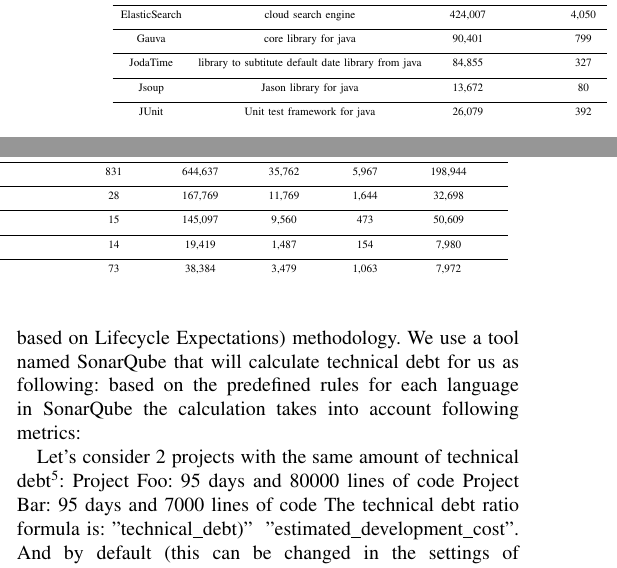
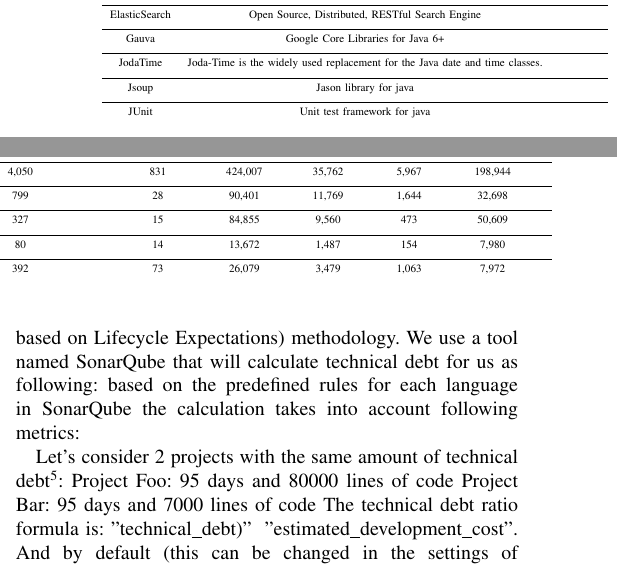
Before and after one commit to sshishe/js-evolution, a LaTeX paper (design_td.tex, which reads approach.tex): two parts of the columns of page 3 of 4, joined at a grey line, cut at the place of the change. Compiled offline with pdfLaTeX.

Commit message:
update table to make to more consistent

```diff
--- a/approach.tex
+++ b/approach.tex
@@ -111,24 +111,25 @@
 	\caption{Proposed experiment projects with preliminary results of most recent version of release in our dataset}
 	\begin{threeparttable}
 		\scalebox{0.7}{
-			\begin{tabular}{cccccccccc}
+			\begin{tabular}{ccccccccc}
 				\toprule
-				Name & Description &  lines of code &  {\# of java files in latest release} & Number of Directories & LOC & Number of Functions & classes & Number of Statements \\
+				Name & Description & {\# of java files in latest release} & Number of Directories & LOC & Number of Functions & classes & Number of Statements \\
 				\addlinespace
 				\midrule
-				ElasticSearch & cloud search engine & 424,007 & 4,050 & 831 & 644,637 & 35,762 & 5,967 & 198,944 \\
+				ElasticSearch & Open Source, Distributed, RESTful Search Engine
+				 & 4,050 & 831 & 424,007 & 35,762 & 5,967 & 198,944 \\
 				\addlinespace
 				\midrule
-				Gauva & core library for java &  90,401 & 799 & 28 & 167,769 & 11,769 & 1,644 & 32,698\\
+				Gauva & Google Core Libraries for Java 6+ & 799 & 28 & 90,401 & 11,769 & 1,644 & 32,698\\
 				\addlinespace
 				\midrule
-				JodaTime & library to subtitute default date library from java & 84,855 & 327 & 15 & 145,097 & 9,560 & 473 & 50,609 \\
+				JodaTime & Joda-Time is the widely used replacement for the Java date and time classes. & 327 & 15 & 84,855 & 9,560 & 473 & 50,609 \\
 				\addlinespace
 				\midrule
-				Jsoup & Jason library for java &  13,672 & 80 & 14 & 19,419 & 1,487 & 154 & 7,980 \\
+				Jsoup & Jason library for java & 80 & 14 & 13,672 & 1,487 & 154 & 7,980 \\
 				\addlinespace
 				\midrule
-				JUnit & Unit test framework for java &  26,079 & 392 & 73 & 38,384 & 3,479 & 1,063 & 7,972  \\
+				JUnit & Unit test framework for java & 392 & 73 & 26,079 & 3,479 & 1,063 & 7,972  \\
 
 
 				\addlinespace
```
Also changed, not shown: approach.tex (6 more changed lines).
